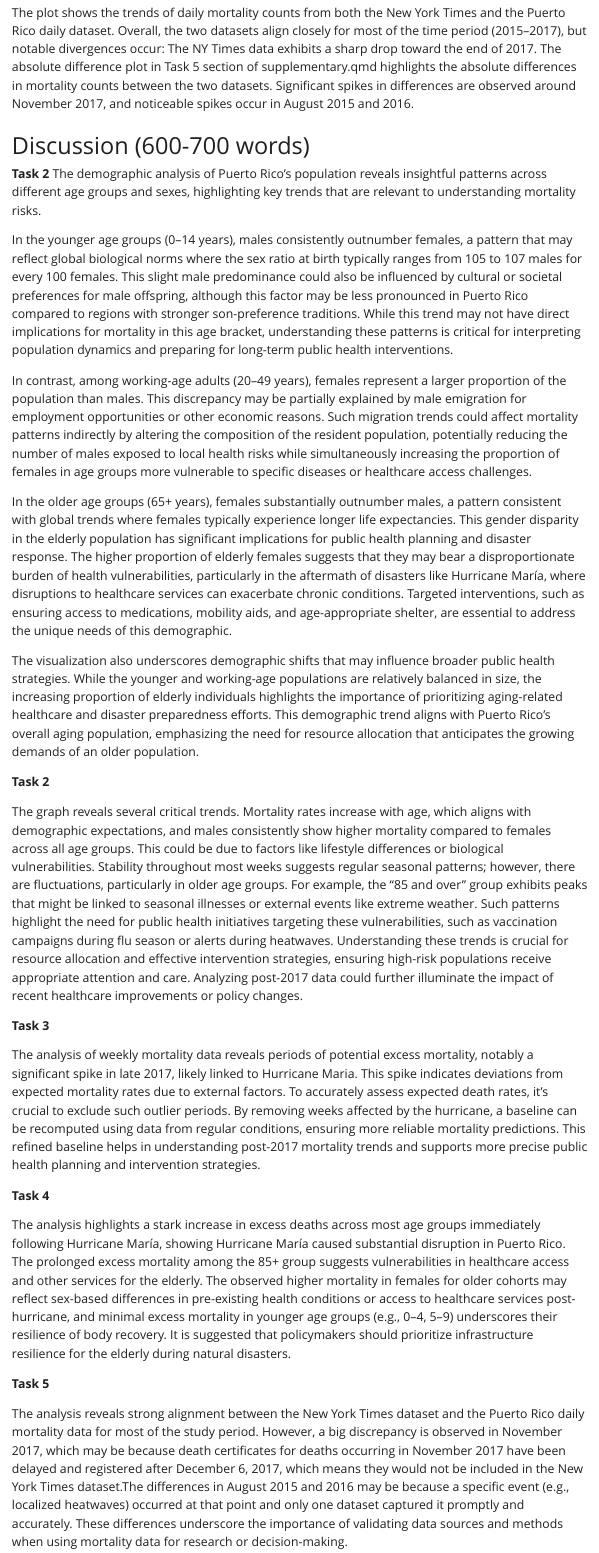
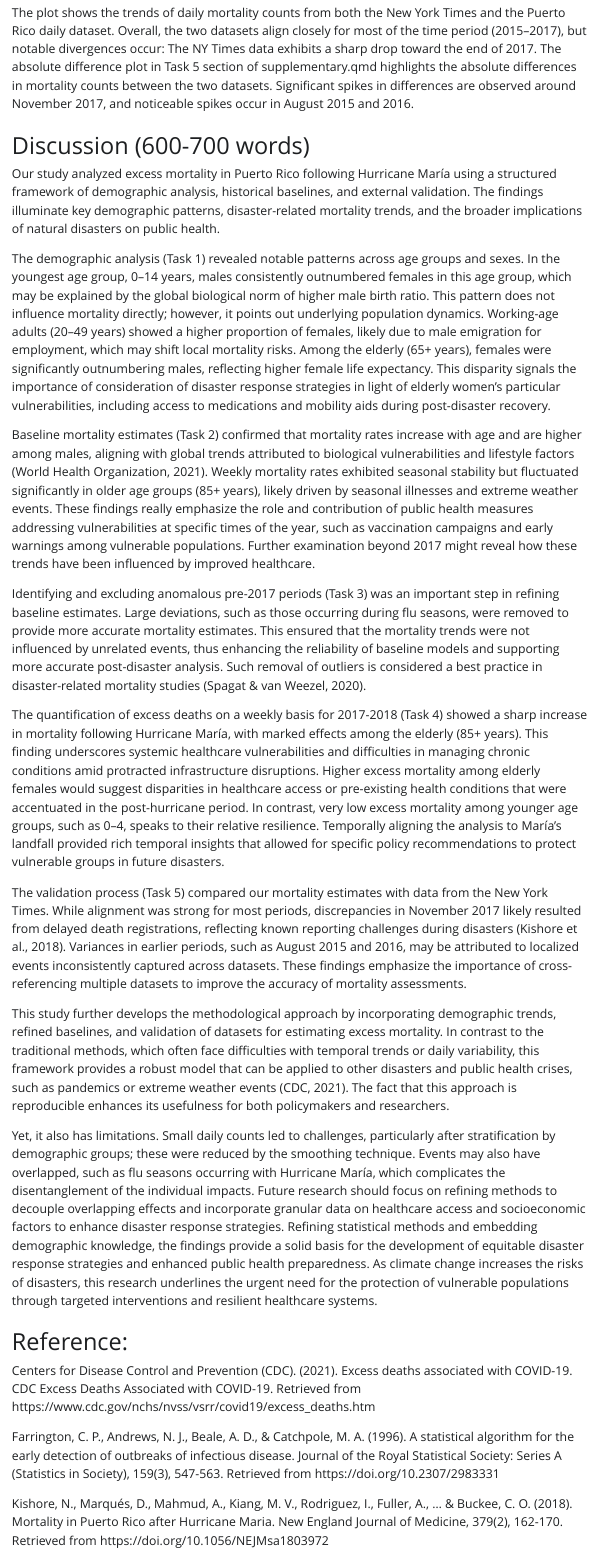
Before and after one commit to enqi-liu/BST260Project, a Quarto document (code/final-project.qmd): the page in a window 1100 px wide, from 12150 px down. The pictures show the output file code/final-project.html that the author committed with the source, opened offline; Quarto's library style sheets are replaced by a plain one without menus; long lines of code are wrapped.

Commit message:
updated result

```diff
--- a/code/final-project.qmd
+++ b/code/final-project.qmd
@@ -315,38 +317,28 @@ The NY Times data exhibits a sharp drop toward the end of 2017. The absolute dif
 
 
 # Discussion (600-700 words)
-**Task 2**
-The demographic analysis of Puerto Rico’s population reveals insightful patterns across different age groups and sexes, highlighting key trends that are relevant to understanding mortality risks.
 
-In the younger age groups (0–14 years), males consistently outnumber females, a pattern that may reflect global biological norms where the sex ratio at birth typically ranges from 105 to 107 males for every 100 females. This slight male predominance could also be influenced by cultural or societal preferences for male offspring, although this factor may be less pronounced in Puerto Rico compared to regions with stronger son-preference traditions. While this trend may not have direct implications for mortality in this age bracket, understanding these patterns is critical for interpreting population dynamics and preparing for long-term public health interventions.
+Our study analyzed excess mortality in Puerto Rico following Hurricane María using a structured framework of demographic analysis, historical baselines, and external validation. The findings illuminate key demographic patterns, disaster-related mortality trends, and the broader implications of natural disasters on public health.
 
-In contrast, among working-age adults (20–49 years), females represent a larger proportion of the population than males. This discrepancy may be partially explained by male emigration for employment opportunities or other economic reasons. Such migration trends could affect mortality patterns indirectly by altering the composition of the resident population, potentially reducing the number of males exposed to local health risks while simultaneously increasing the proportion of females in age groups more vulnerable to specific diseases or healthcare access challenges.
+The demographic analysis (Task 1) revealed notable patterns across age groups and sexes. In the youngest age group, 0–14 years, males consistently outnumbered females in this age group, which may be explained by the global biological norm of higher male birth ratio. This pattern does not influence mortality directly; however, it points out underlying population dynamics. Working-age adults (20–49 years) showed a higher proportion of females, likely due to male emigration for employment, which may shift local mortality risks. Among the elderly (65+ years), females were significantly outnumbering males, reflecting higher female life expectancy. This disparity signals the importance of consideration of disaster response strategies in light of elderly women's particular vulnerabilities, including access to medications and mobility aids during post-disaster recovery.
 
-In the older age groups (65+ years), females substantially outnumber males, a pattern consistent with global trends where females typically experience longer life expectancies. This gender disparity in the elderly population has significant implications for public health planning and disaster response. The higher proportion of elderly females suggests that they may bear a disproportionate burden of health vulnerabilities, particularly in the aftermath of disasters like Hurricane María, where disruptions to healthcare services can exacerbate chronic conditions. Targeted interventions, such as ensuring access to medications, mobility aids, and age-appropriate shelter, are essential to address the unique needs of this demographic.
+Baseline mortality estimates (Task 2) confirmed that mortality rates increase with age and are higher among males, aligning with global trends attributed to biological vulnerabilities and lifestyle factors (World Health Organization, 2021). Weekly mortality rates exhibited seasonal stability but fluctuated significantly in older age groups (85+ years), likely driven by seasonal illnesses and extreme weather events. These findings really emphasize the role and contribution of public health measures addressing vulnerabilities at specific times of the year, such as vaccination campaigns and early warnings among vulnerable populations. Further examination beyond 2017 might reveal how these trends have been influenced by improved healthcare.
 
-The visualization also underscores demographic shifts that may influence broader public health strategies. While the younger and working-age populations are relatively balanced in size, the increasing proportion of elderly individuals highlights the importance of prioritizing aging-related healthcare and disaster preparedness efforts. This demographic trend aligns with Puerto Rico’s overall aging population, emphasizing the need for resource allocation that anticipates the growing demands of an older population.
+Identifying and excluding anomalous pre-2017 periods (Task 3) was an important step in refining baseline estimates. Large deviations, such as those occurring during flu seasons, were removed to provide more accurate mortality estimates. This ensured that the mortality trends were not influenced by unrelated events, thus enhancing the reliability of baseline models and supporting more accurate post-disaster analysis. Such removal of outliers is considered a best practice in disaster-related mortality studies (Spagat & van Weezel, 2020).
 
-**Task 2**
+The quantification of excess deaths on a weekly basis for 2017-2018 (Task 4) showed a sharp increase in mortality following Hurricane María, with marked effects among the elderly (85+ years). This finding underscores systemic healthcare vulnerabilities and difficulties in managing chronic conditions amid protracted infrastructure disruptions. Higher excess mortality among elderly females would suggest disparities in healthcare access or pre-existing health conditions that were accentuated in the post-hurricane period. In contrast, very low excess mortality among younger age groups, such as 0–4, speaks to their relative resilience. Temporally aligning the analysis to María's landfall provided rich temporal insights that allowed for specific policy recommendations to protect vulnerable groups in future disasters.
 
-The graph reveals several critical trends. Mortality rates increase with age, which aligns with demographic expectations, and males consistently show higher mortality compared to females across all age groups. This could be due to factors like lifestyle differences or biological vulnerabilities. Stability throughout most weeks suggests regular seasonal patterns; however, there are fluctuations, particularly in older age groups. For example, the "85 and over" group exhibits peaks that might be linked to seasonal illnesses or external events like extreme weather. Such patterns highlight the need for public health initiatives targeting these vulnerabilities, such as vaccination campaigns during flu season or alerts during heatwaves. Understanding these trends is crucial for resource allocation and effective intervention strategies, ensuring high-risk populations receive appropriate attention and care. Analyzing post-2017 data could further illuminate the impact of recent healthcare improvements or policy changes.
+The validation process (Task 5) compared our mortality estimates with data from the New York Times. While alignment was strong for most periods, discrepancies in November 2017 likely resulted from delayed death registrations, reflecting known reporting challenges during disasters (Kishore et al., 2018). Variances in earlier periods, such as August 2015 and 2016, may be attributed to localized events inconsistently captured across datasets. These findings emphasize the importance of cross-referencing multiple datasets to improve the accuracy of mortality assessments.
 
-**Task 3**
+This study further develops the methodological approach by incorporating demographic trends, refined baselines, and validation of datasets for estimating excess mortality. In contrast to the traditional methods, which often face difficulties with temporal trends or daily variability, this framework provides a robust model that can be applied to other disasters and public health crises, such as pandemics or extreme weather events (CDC, 2021). The fact that this approach is reproducible enhances its usefulness for both policymakers and researchers.
 
-The analysis of weekly mortality data reveals periods of potential excess mortality, notably a significant spike in late 2017, likely linked to Hurricane Maria. This spike indicates deviations from expected mortality rates due to external factors. To accurately assess expected death rates, it's crucial to exclude such outlier periods. By removing weeks affected by the hurricane, a baseline can be recomputed using data from regular conditions, ensuring more reliable mortality predictions. This refined baseline helps in understanding post-2017 mortality trends and supports more precise public health planning and intervention strategies.
-
-**Task 4**
-
-The analysis highlights a stark increase in excess deaths across most age groups immediately following Hurricane María, showing Hurricane María caused substantial disruption in Puerto Rico. The prolonged excess mortality among the 85+ group suggests vulnerabilities in healthcare access and other services for the elderly. The observed higher mortality in females for older cohorts may reflect sex-based differences in pre-existing health conditions or access to healthcare services post-hurricane, and minimal excess mortality in younger age groups (e.g., 0–4, 5–9) underscores their resilience of body recovery. It is suggested that policymakers should prioritize infrastructure resilience for the elderly during natural disasters.
-
-**Task 5**
-
-The analysis reveals strong alignment between the New York Times dataset and the Puerto Rico daily mortality data for most of the study period. However, a big discrepancy is observed in November 2017, which may be because death certificates for deaths occurring in November 2017 have been delayed and registered after December 6, 2017, which means they would not be included in the New York Times dataset.The differences in August 2015 and 2016 may be because a specific event (e.g., localized heatwaves) occurred at that point and only one dataset captured it promptly and accurately. These differences underscore the importance of validating data sources and methods when using mortality data for research or decision-making.
+Yet, it also has limitations. Small daily counts led to challenges, particularly after stratification by demographic groups; these were reduced by the smoothing technique. Events may also have overlapped, such as flu seasons occurring with Hurricane María, which complicates the disentanglement of the individual impacts. Future research should focus on refining methods to decouple overlapping effects and incorporate granular data on healthcare access and socioeconomic factors to enhance disaster response strategies. Refining statistical methods and embedding demographic knowledge, the findings provide a solid basis for the development of equitable disaster response strategies and enhanced public health preparedness. As climate change increases the risks of disasters, this research underlines the urgent need for the protection of vulnerable populations through targeted interventions and resilient healthcare systems.
 
 # Reference:
 
 Centers for Disease Control and Prevention (CDC). (2021). Excess deaths associated with COVID-19. CDC Excess Deaths Associated with COVID-19. Retrieved from https://www.cdc.gov/nchs/nvss/vsrr/covid19/excess_deaths.htm
 
-Santos-Burgoa, C., Sandberg, J., Suárez, E., Colón-Ramos, U., Nazario, C. M., Rios-Gonzalez, C. M., & Goldman, A. (2018). Differential and persistent risk of excess mortality from Hurricane Maria in Puerto Rico: A time-series analysis. The Lancet Planetary Health, 2(11), e478-e488. Retrieved from https://doi.org/10.1016/S2542-5196(18)30209-2
+Farrington, C. P., Andrews, N. J., Beale, A. D., & Catchpole, M. A. (1996). A statistical algorithm for the early detection of outbreaks of infectious disease. Journal of the Royal Statistical Society: Series A (Statistics in Society), 159(3), 547-563. Retrieved from https://doi.org/10.2307/2983331
 
 Kishore, N., Marqués, D., Mahmud, A., Kiang, M. V., Rodriguez, I., Fuller, A., ... & Buckee, C. O. (2018). Mortality in Puerto Rico after Hurricane Maria. New England Journal of Medicine, 379(2), 162-170. Retrieved from https://doi.org/10.1056/NEJMsa1803972
 
```
Also changed, not shown: code/final-project.html, code/final-project.pdf (added), code/final-project.qmd (8 more changed lines), 1 other file.
